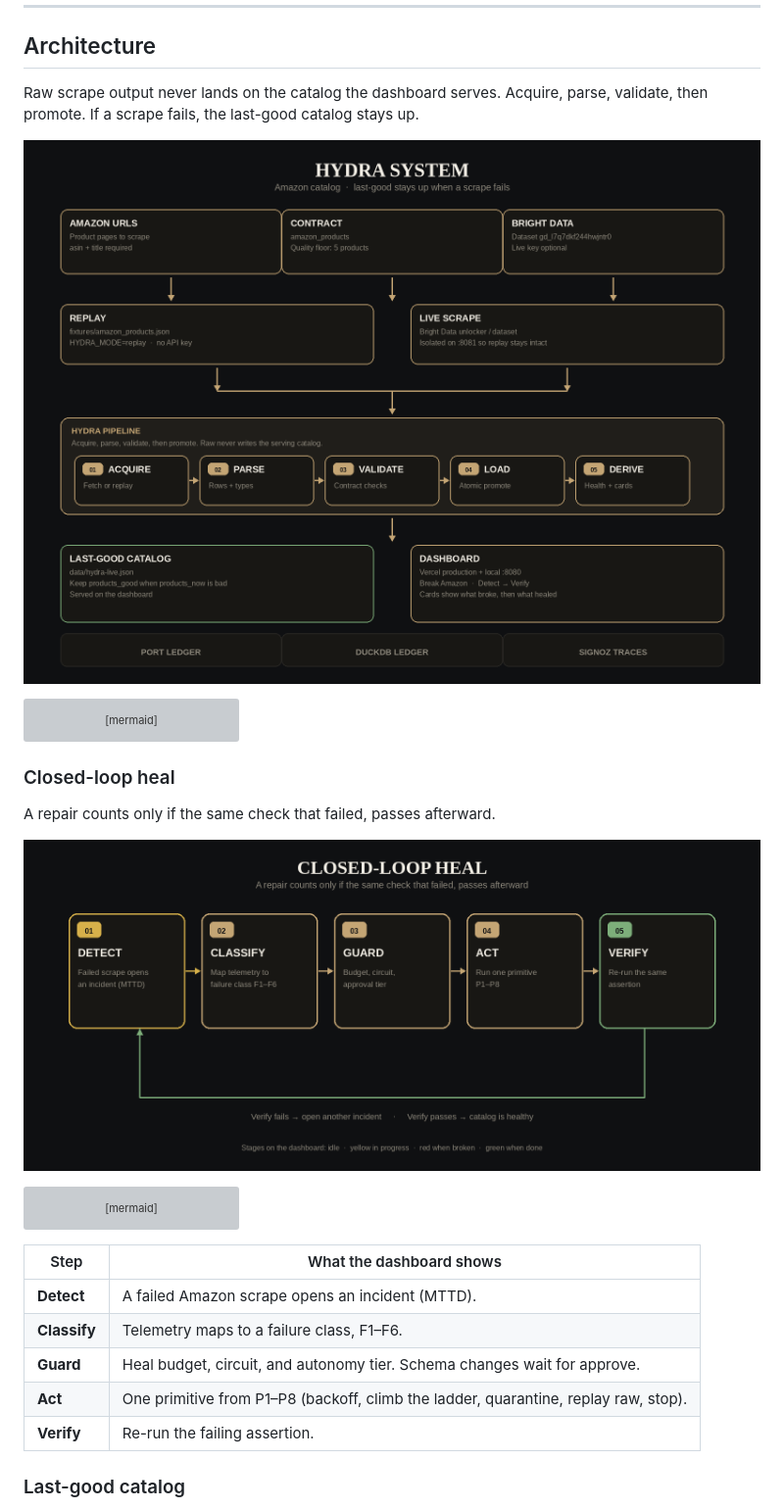
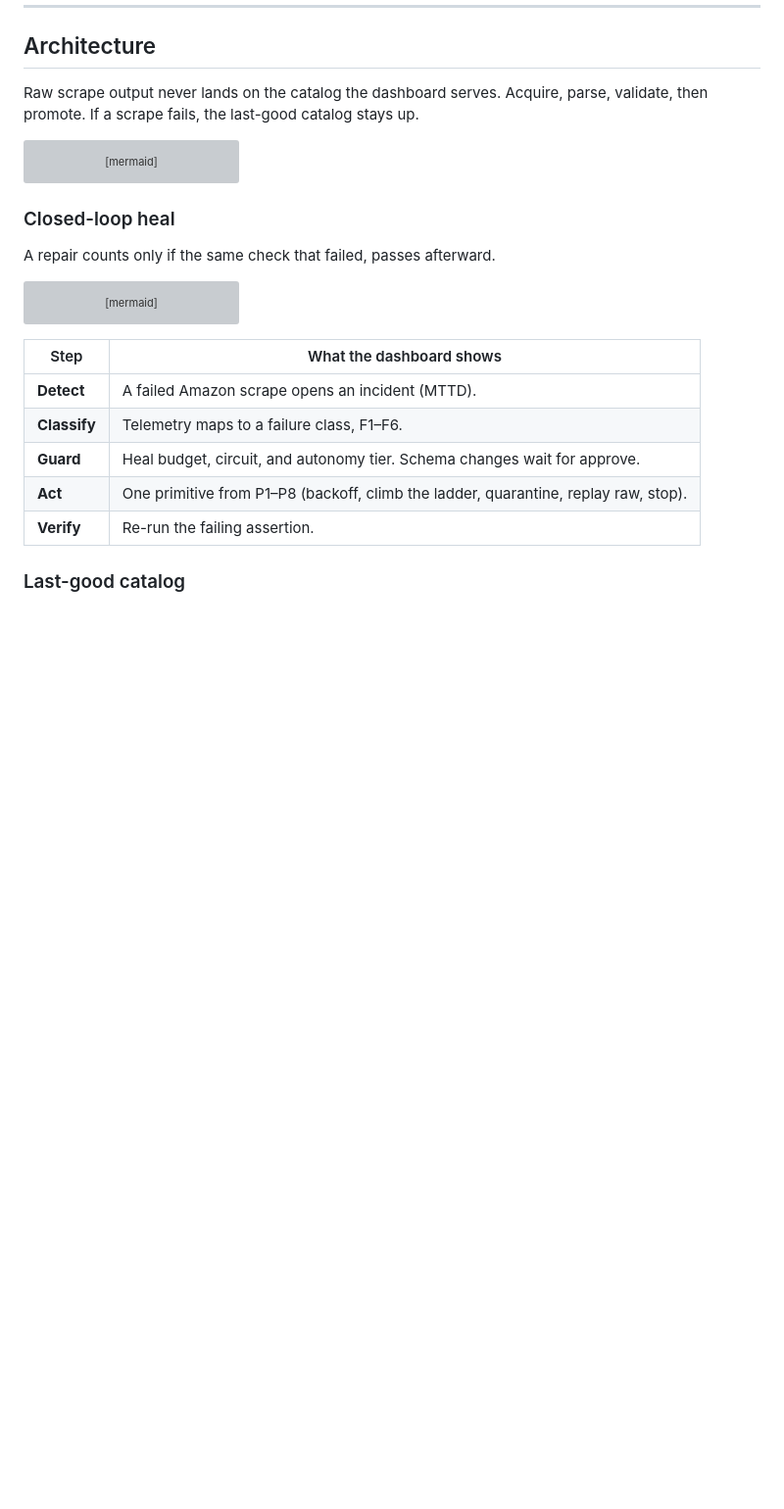
Before and after one commit to codewithsruthi/zero-downtime-hackathon, a Markdown page: README.md, the part around one of its changes. Shown at 98% size. GitHub-like rendering; blank space fills up the shorter version; grey boxes are pictures that could not be loaded.

Commit message:
Remove architecture pictures from the README.
Co-authored-by: Cursor <cursoragent@cursor.com>

````diff
--- a/README.md
+++ b/README.md
@@ -41,8 +41,6 @@ The dashboard shows real Amazon rows (ASIN, title, price, availability). Replay
 
 Raw scrape output never lands on the catalog the dashboard serves. Acquire, parse, validate, then promote. If a scrape fails, the last-good catalog stays up.
 
-![HYDRA system architecture](docs/architecture/hydra-architecture-system.png)
-
 ```mermaid
 flowchart TB
   urls[Amazon product URLs] --> mode{Replay or live}
@@ -64,8 +62,6 @@ flowchart TB
 
 A repair counts only if the same check that failed, passes afterward.
 
-![Closed-loop heal](docs/architecture/hydra-architecture-heal-loop.png)
-
 ```mermaid
 flowchart LR
   detect[01 Detect] --> classify[02 Classify] --> guard[03 Guard] --> act[04 Act] --> verify[05 Verify]
````
Also changed, not shown: other parts of README.md (+0 -4 lines).
